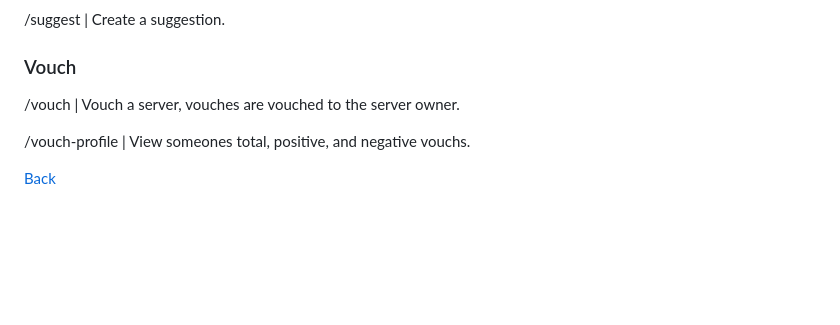
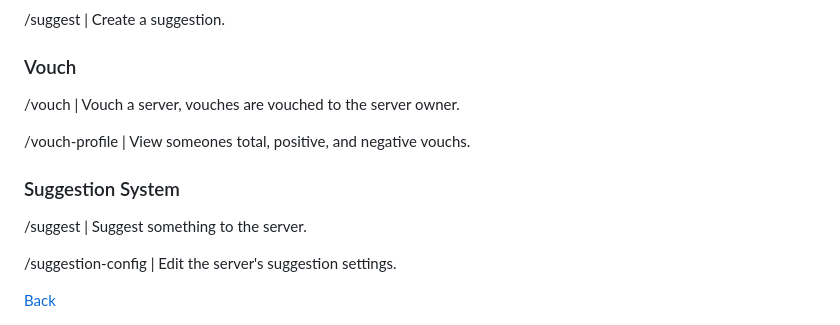
Before and after one commit to NOT-ZCX/Services-Plus-Wiki, a Markdown page: README.md, the part around the change. GitHub-like rendering; blank space fills up the shorter version.

```diff
--- a/README.md
+++ b/README.md
@@ -107,6 +107,9 @@
   <h3>Vouch</h3>
   <p>/vouch | Vouch a server, vouches are vouched to the server owner.</p>
   <p>/vouch-profile | View someones total, positive, and negative vouchs.</p>
+  <h3>Suggestion System</h3>
+  <p>/suggest | Suggest something to the server.</p>
+  <p>/suggestion-config | Edit the server's suggestion settings.</p>
   <a href="https://services-plus.online/"><button>Back</button></a>
 </body>
 </html>
```
